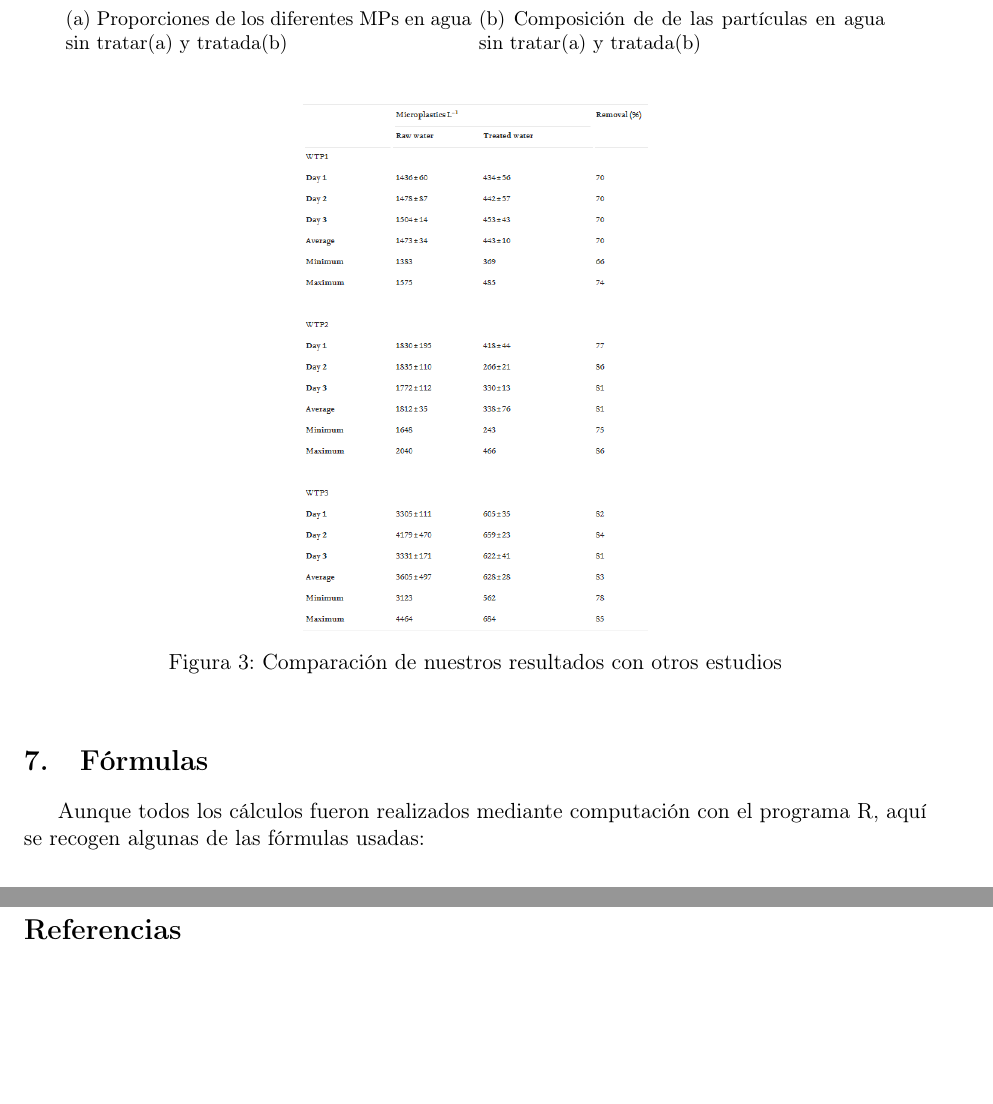
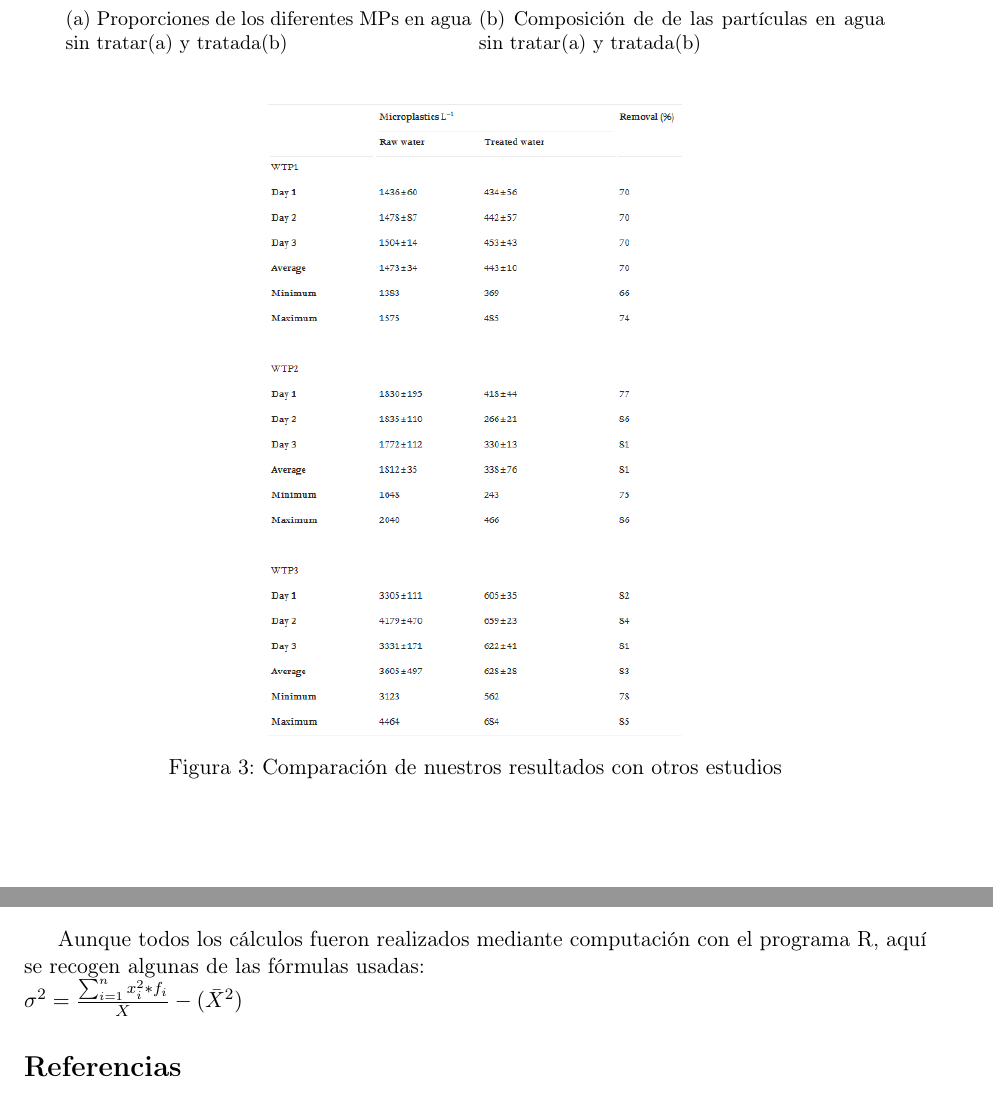
Before and after one commit to Drakke4239/proyecto_final, a LaTeX paper (ArticuloCientifico.tex): two parts of pages 4 and 5 of 5, joined at a grey line, cut so that both start at the same text, the shorter picture padded with empty space. Compiled offline with pdfLaTeX.

Commit message:
empezando formulas

```diff
--- a/ArticuloCientifico.tex
+++ b/ArticuloCientifico.tex
@@ -98,7 +98,7 @@ Las muestras fueron sometidas a corriente eléctrica. A algunas se le determinó
 	\end{figure}
 	\begin{figure}[h!]
 		\centering
-		\includegraphics[scale=0.5]{tabla.png}
+		\includegraphics[scale=0.6]{tabla.png}
 		\caption{Comparación de nuestros resultados con otros estudios}
 	\end{figure}
 	\begin{figure}[h]
@@ -117,7 +117,9 @@ Las muestras fueron sometidas a corriente eléctrica. A algunas se le determinó
 	\end{figure}
 
 \section{Fórmulas}
-	Aunque todos los cálculos fueron realizados mediante computación con el programa R, aquí se recogen algunas de las fórmulas usadas:
+	Aunque todos los cálculos fueron realizados mediante computación con el programa R, aquí se recogen algunas de las fórmulas usadas:\\
+	$\sigma^2=\frac{\sum_{i=1}^{n}x_{i}^2*f_{i}}{\bar{X}}-(\bar{X}^2)$
+
 
 	\bibliographystyle{plain}
 	\bibliography{referencias}
```
Also changed, not shown: ArticuloCientifico.pdf, 5 other files.
